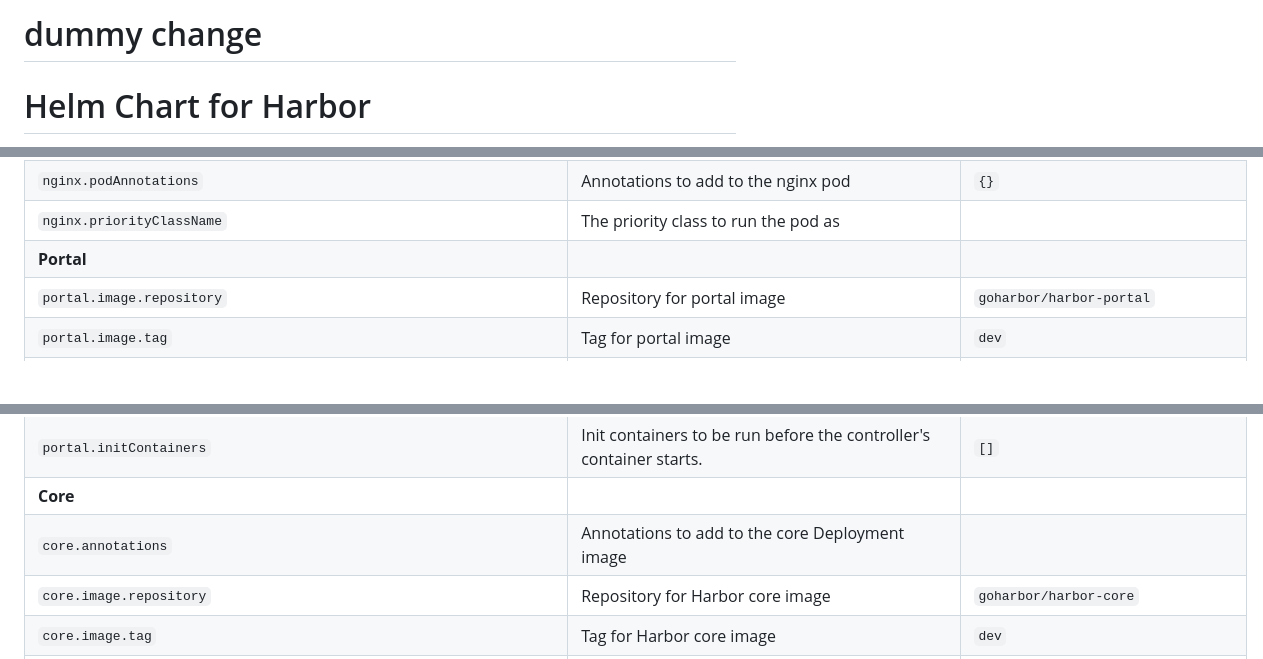
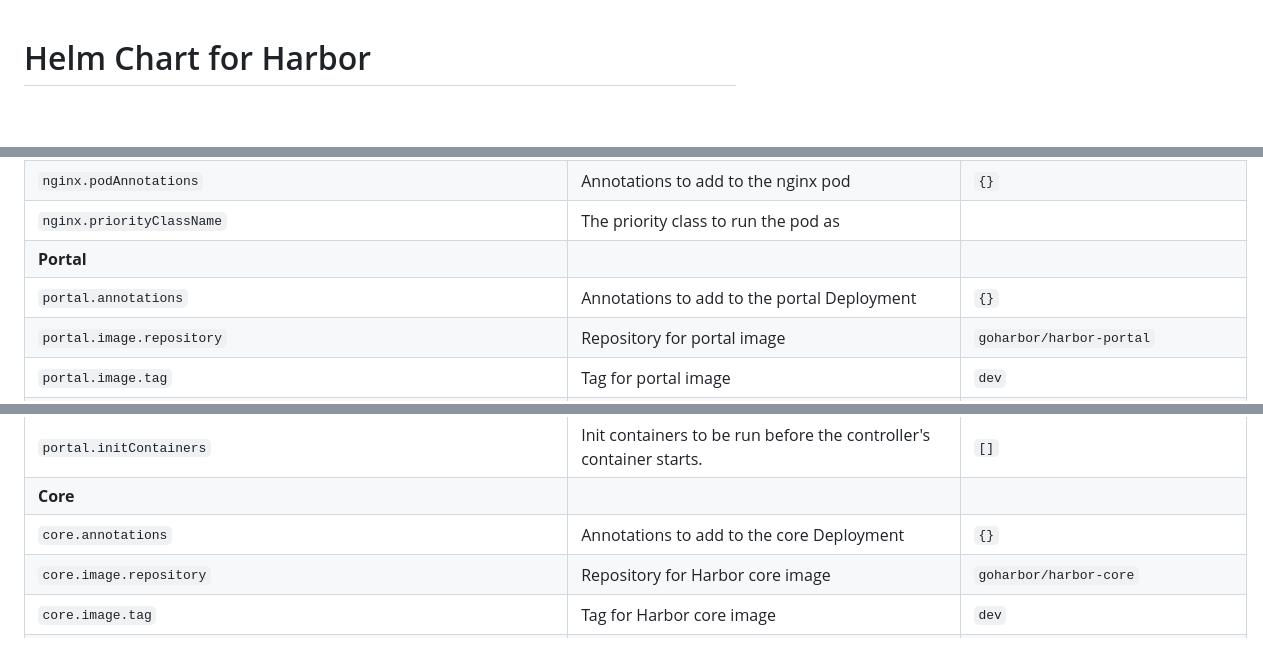
Before and after one commit to goharbor/harbor-helm, a Markdown page: README.md, 3 parts joined by grey strips. Drawn GitHub-style; blank space fills up the shorter version.

Commit message:
Update README.md
Signed-off-by: nepomucen <szymon@aus.krakow.pl>

```diff
--- a/README.md
+++ b/README.md
@@ -1,4 +1,3 @@
-# dummy change
 # Helm Chart for Harbor
 
 **Notes:** The master branch is in heavy development, please use the other stable versions instead. A highly available solution for Harbor based on chart can be found [here](docs/High%20Availability.md). And refer to the [guide](docs/Upgrade.md) to upgrade the existing deployment.
@@ -204,6 +203,7 @@ The following table lists the configurable parameters of the Harbor chart and th
 | `nginx.podAnnotations`                                                | Annotations to add to the nginx pod                                                                                                                                                                                                                                                                                                                                                                                                                              | `{}`                                  |
 | `nginx.priorityClassName`                                             | The priority class to run the pod as                                                                                                                                                                                                                                                                                                                                                                                                                             |                                       |
 | **Portal**                                                            |                                                                                                                                                                                                                                                                                                                                                                                                                                                                  |                                       |
+| `portal.annotations`                                                  | Annotations to add to the portal Deployment                                                                                                                                                                                                                                                                                                                                                                                                                      | `{}`                          |
 | `portal.image.repository`                                             | Repository for portal image                                                                                                                                                                                                                                                                                                                                                                                                                                      | `goharbor/harbor-portal`              |
 | `portal.image.tag`                                                    | Tag for portal image                                                                                                                                                                                                                                                                                                                                                                                                                                             | `dev`                                 |
 | `portal.replicas`                                                     | The replica count                                                                                                                                                                                                                                                                                                                                                                                                                                                | `1`                                   |
@@ -219,7 +219,7 @@ The following table lists the configurable parameters of the Harbor chart and th
 | `portal.priorityClassName`                                            | The priority class to run the pod as                                                                                                                                                                                                                                                                                                                                                                                                                             |                                       |
 | `portal.initContainers`                                               | Init containers to be run before the controller's container starts.                                                                                                                                                                                                                                                                                                                                                                                                                              |  `[]`                               |
 | **Core**                                                              |                                                                                                                                                                                                                                                                                                                                                                                                                                                                  |                                       |
-| `core.annotations`                                                    | Annotations to add to the core Deployment image
+| `core.annotations`                                                    | Annotations to add to the core Deployment                                                                                                                                                                                                                                                                                                                                                                                                                        | `{}`                          |
 | `core.image.repository`                                               | Repository for Harbor core image                                                                                                                                                                                                                                                                                                                                                                                                                                 | `goharbor/harbor-core`                |
 | `core.image.tag`                                                      | Tag for Harbor core image                                                                                                                                                                                                                                                                                                                                                                                                                                        | `dev`                                 |
 | `core.replicas`                                                       | The replica count                                                                                                                                                                                                                                                                                                                                                                                                                                                | `1`                                   |
```
Also changed, not shown: other parts of README.md (+2 -0 lines).
